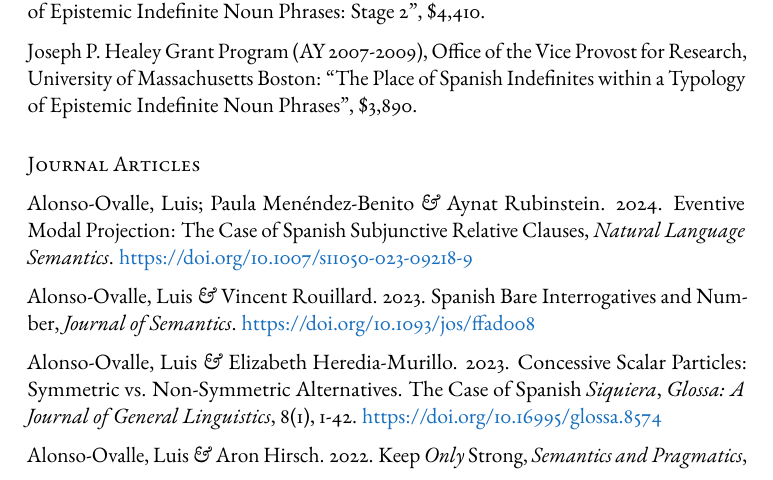
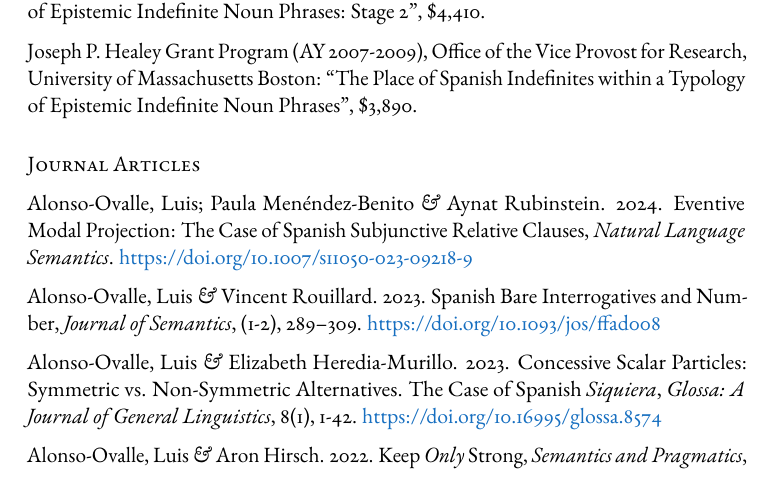
Before and after one commit to luisalo/cv, a LaTeX CV (alonso-ovalle-cv.tex): part of page 3 of 30, cut so that both start at the same text. Compiled offline with pdfLaTeX.

Commit message:
page number JoS

```diff
--- a/alonso-ovalle-cv.tex
+++ b/alonso-ovalle-cv.tex
@@ -233,7 +233,7 @@
 Alonso-Ovalle, Luis; Paula Men\'endez-Benito \textit{\&} Aynat Rubinstein. 2024. Eventive Modal Projection: The Case of Spanish Subjunctive Relative Clauses, \textit{Natural Language Semantics}. \href{https://doi.org/10.1007/s11050-023-09218-9}{https://doi.org/10.1007/s11050-023-09218-9}
 
 
-Alonso-Ovalle, Luis \textit{\&} Vincent Rouillard. 2023. Spanish Bare Interrogatives and Number, \textit{Journal of Semantics}. \href{https://doi.org/10.1093/jos/ffad008}{https://doi.org/10.1093/jos/ffad008}
+Alonso-Ovalle, Luis \textit{\&} Vincent Rouillard. 2023. Spanish Bare Interrogatives and Number, \textit{Journal of Semantics}, (1-2), 289--309. \href{https://doi.org/10.1093/jos/ffad008}{https://doi.org/10.1093/jos/ffad008}
 
 
 Alonso-Ovalle, Luis \textit{\&} Elizabeth Heredia-Murillo. 2023. Concessive Scalar Particles:
```
Also changed, not shown: alonso-ovalle-cv.pdf.
